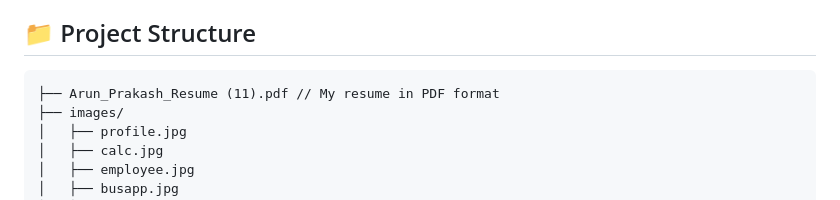
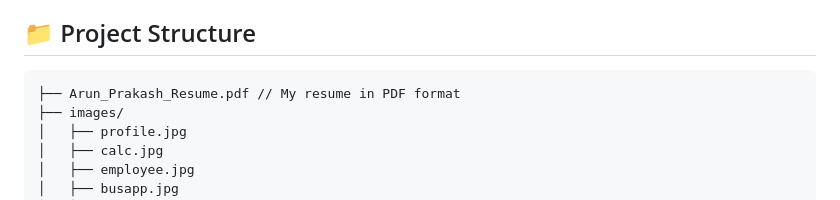
Before and after one commit to arunprakashxavier/Arun-Prakash-Portfolio, a Markdown page: README.md, the part around the change. Drawn GitHub-style.

````diff
--- a/README.md
+++ b/README.md
@@ -31,7 +31,7 @@ https://arunprakashxavier.github.io/arun-prakash-portfolio
 ## 📁 Project Structure
 
 ```
-├── Arun_Prakash_Resume (11).pdf // My resume in PDF format
+├── Arun_Prakash_Resume.pdf // My resume in PDF format
 ├── images/
 │   ├── profile.jpg
 │   ├── calc.jpg
````
